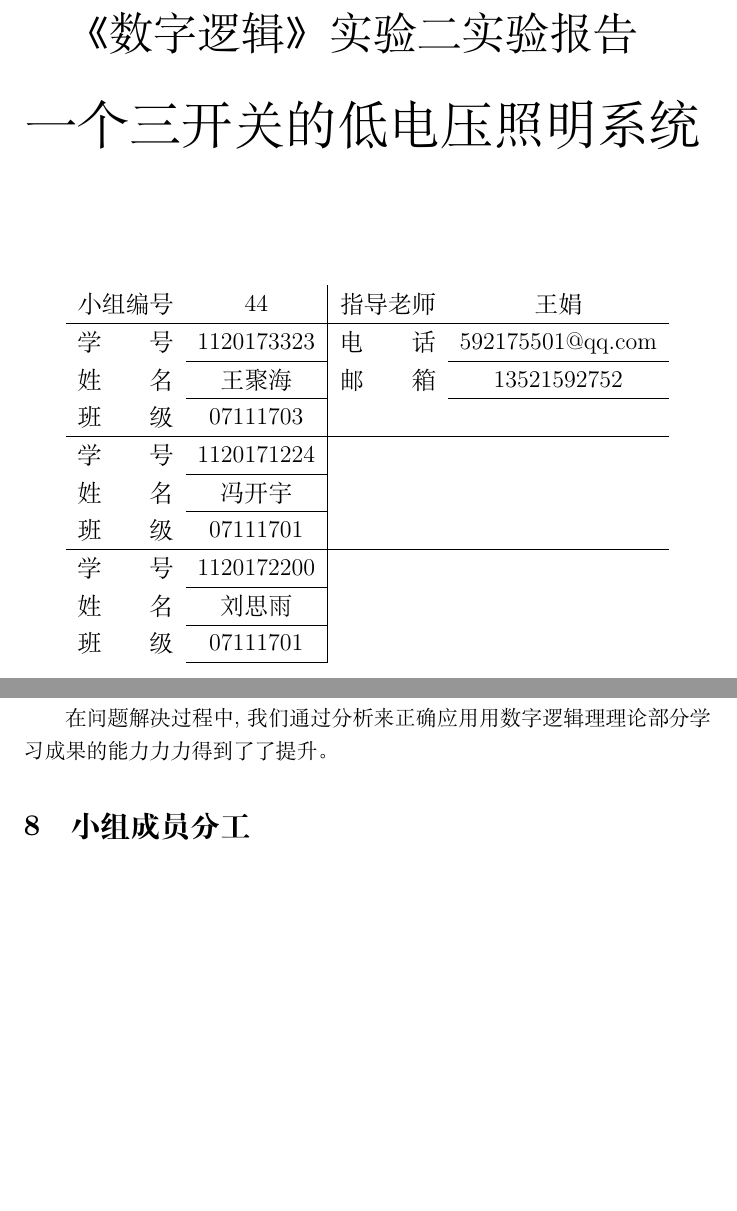
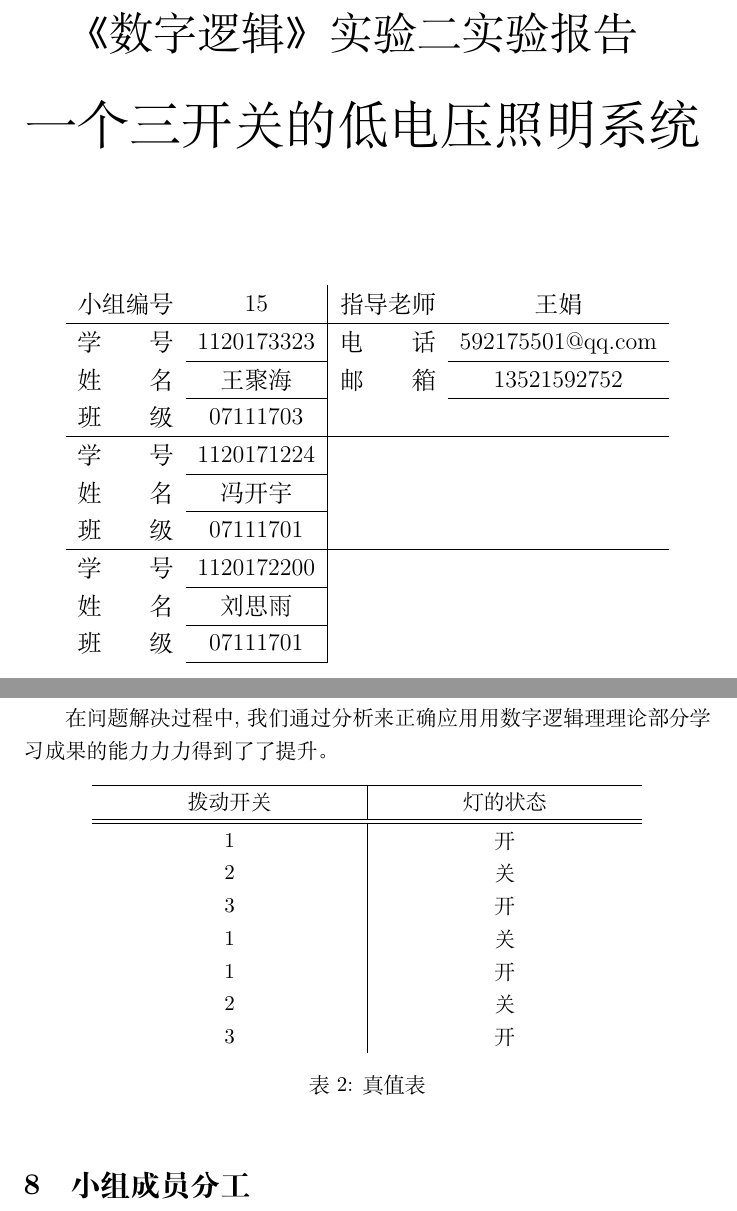
Before and after one commit to bit-logic-computer-design-2019/street-light, a LaTeX document (docs/report/report.tex): two parts of pages 1 and 5 of 6, joined at a grey line, cut so that both start at the same text, the shorter picture padded with empty space. Compiled offline with XeLaTeX.

Commit message:
all the change

```diff
--- a/docs/report/report.tex
+++ b/docs/report/report.tex
@@ -23,7 +23,7 @@
 \begin{center}
 \begin{large}
 \begin{tabular}{c c |c c}
-小组编号& 44 & 指导老师 & 王娟\\
+小组编号& 15 & 指导老师 & 王娟\\
 \cline{2-2} \cline{4-4}
 \hline
 学\qquad 号& 1120173323 & 电\qquad 话& 592175501@qq.com \\
@@ -201,7 +206,23 @@ $$Z = X1\oplus X2\oplus X3$$
 
 在问题解决过程中,我们通过分析来正确应用用数字逻辑理理论部分学习成果的能
 力力力得到了了提升。
+\begin{table}[!htbp]
+\centering
+\begin{tabu} to 0.8\textwidth{ X[c] | X[c]  }
+    \hline
+    拨动开关 & 灯的状态 \\
+    \hline\hline
+     1 & 开\\
+     2 & 关\\
+     3 & 开\\
+     1 & 关\\
+     1 & 开\\
+     2 & 关\\
+     3 & 开\\
 
+    \end{tabu}
+\caption{真值表}
+\end{table}
 \section{小组成员分工}
 刘思雨
 \begin{itemize}
```
Also changed, not shown: docs/report/report.tex (7 more changed lines).
